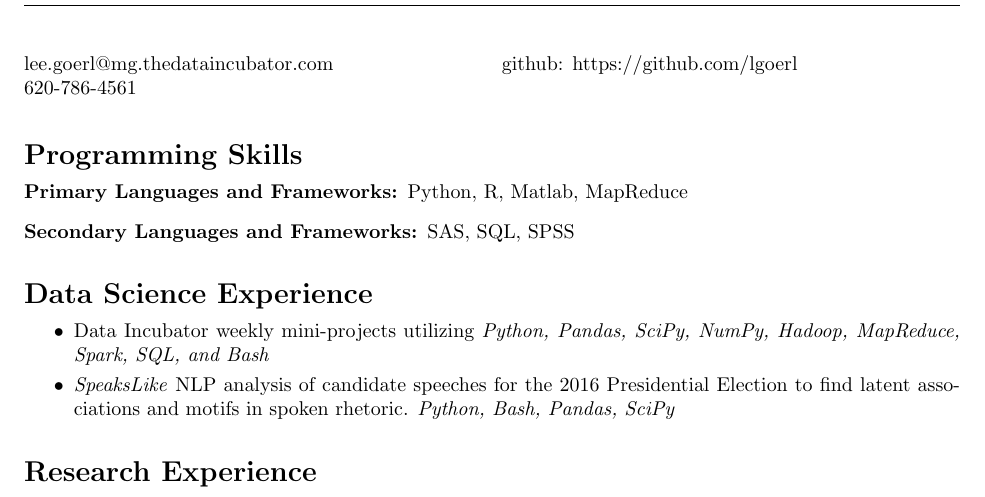
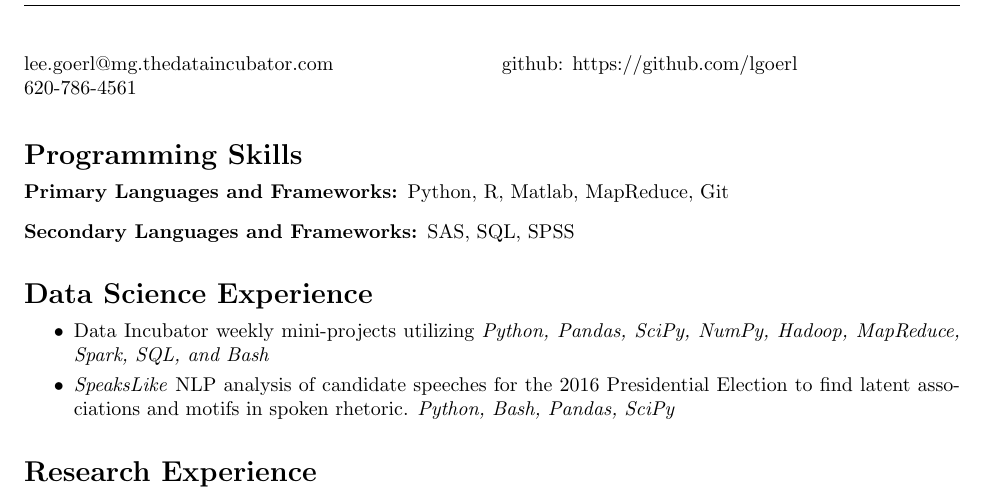
Before and after one commit to lgoerl/resume, a LaTeX CV (resume09072016.tex): part of the page, cut so that both start at the same text. Compiled offline with LaTeX, dvips and Ghostscript.

Commit message:
Add `git` to proficiencies.

```diff
--- a/resume09072016.tex
+++ b/resume09072016.tex
@@ -29,7 +29,7 @@ github: https://github.com/lgoerl
 \end{multicols}
 \vspace{-10pt}\section*{Programming Skills}
 	\begin{description}
-	\vspace{-5pt} \item[Primary Languages and Frameworks:] Python, R, Matlab, MapReduce
+	\vspace{-5pt} \item[Primary Languages and Frameworks:] Python, R, Matlab, MapReduce, Git
 	\item[Secondary Languages and Frameworks:] SAS, SQL, SPSS
 	\end{description}
 
```
